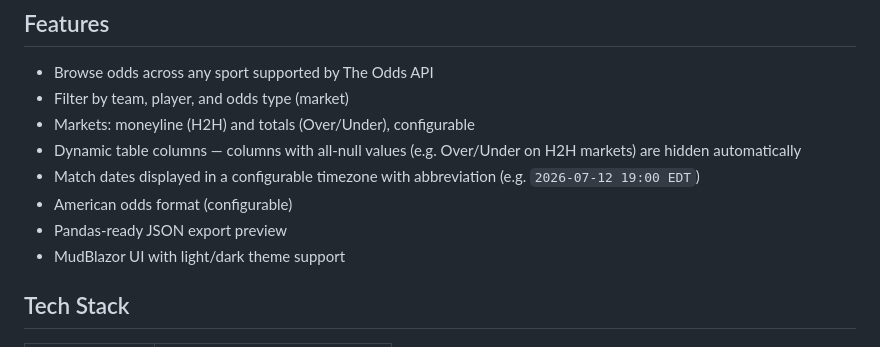
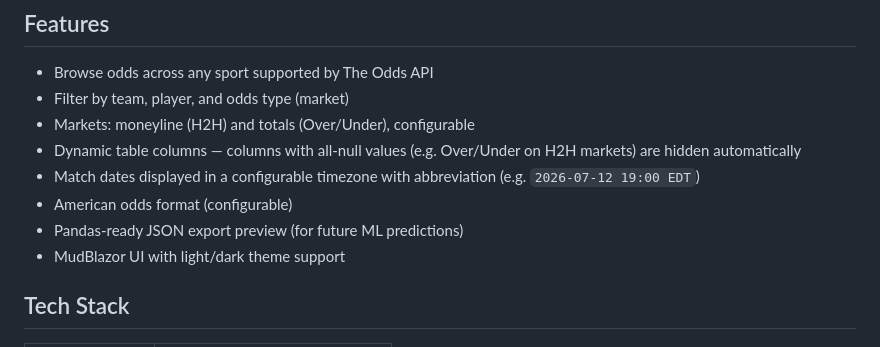
Before and after one commit to Jaedin-Rogers/OddsViewerApp, a Markdown page: README.md, the part around the change. Drawn GitHub-style.

Commit message:
Clarify JSON export preview for ML predictions
Updated README to clarify future feature for ML predictions.

Signed-off-by: Jaedin Hernandez-Rogers <jaedinihernandez@gmail.com>

```diff
--- a/README.md
+++ b/README.md
@@ -13,7 +13,7 @@ A Blazor Server web app for browsing live sports odds powered by the [The Odds A
 - Dynamic table columns — columns with all-null values (e.g. Over/Under on H2H markets) are hidden automatically
 - Match dates displayed in a configurable timezone with abbreviation (e.g. `2026-07-12 19:00 EDT`)
 - American odds format (configurable)
-- Pandas-ready JSON export preview
+- Pandas-ready JSON export preview (for future ML predictions)
 - MudBlazor UI with light/dark theme support
 
 
```
